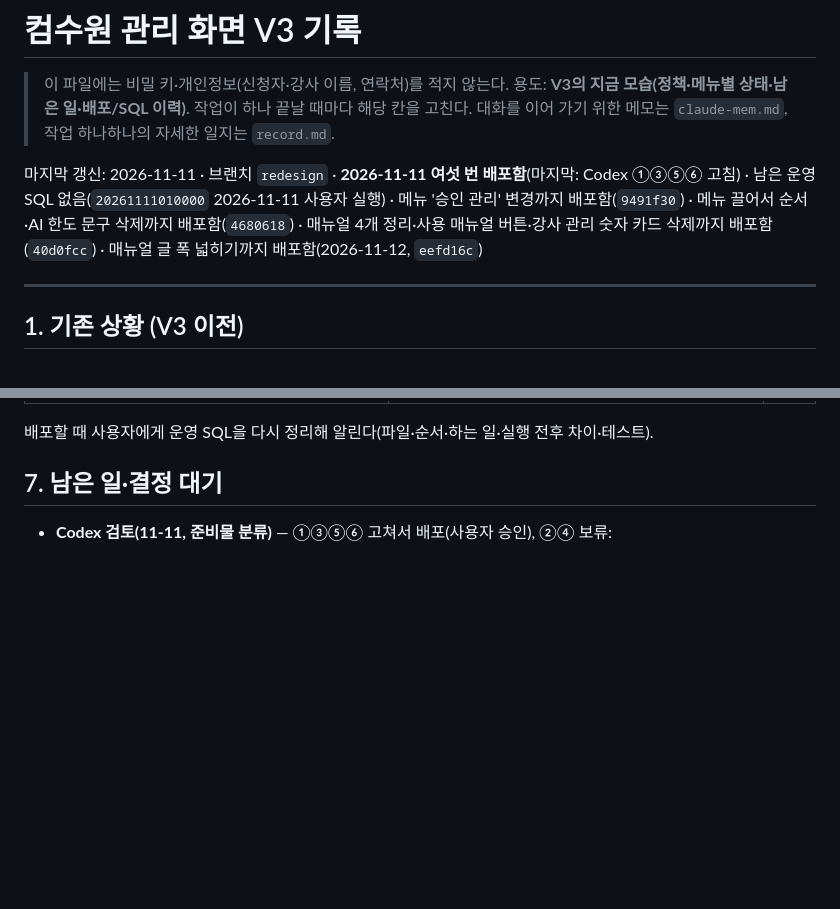
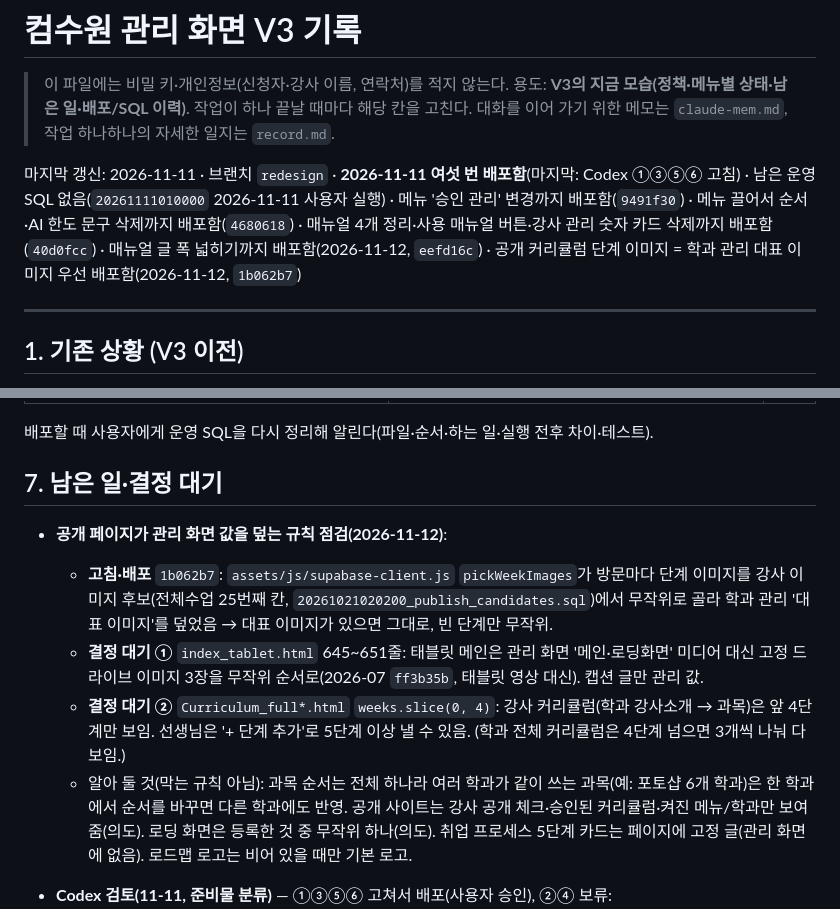
Before and after one commit to rladiddus/comsw, a Markdown page: record_v3.md, 2 parts joined by grey strips. Rendered like a GitHub page; blank space fills up the shorter version.

Commit message:
docs: 2026-11-12 공개 페이지 이미지 규칙 수정·점검 기록
Co-Authored-By: Claude Opus 5.5 <noreply@anthropic.com>

```diff
--- a/record_v3.md
+++ b/record_v3.md
@@ -4,7 +4,7 @@
 > 용도: **V3의 지금 모습(정책·메뉴별 상태·남은 일·배포/SQL 이력)**. 작업이 하나 끝날 때마다 해당 칸을 고친다.
 > 대화를 이어 가기 위한 메모는 `claude-mem.md`, 작업 하나하나의 자세한 일지는 `record.md`.
 
-마지막 갱신: 2026-11-11 · 브랜치 `redesign` · **2026-11-11 여섯 번 배포함**(마지막: Codex ①③⑤⑥ 고침) · 남은 운영 SQL 없음(`20261111010000` 2026-11-11 사용자 실행) · 메뉴 '승인 관리' 변경까지 배포함(`9491f30`) · 메뉴 끌어서 순서·AI 한도 문구 삭제까지 배포함(`4680618`) · 매뉴얼 4개 정리·사용 매뉴얼 버튼·강사 관리 숫자 카드 삭제까지 배포함(`40d0fcc`) · 매뉴얼 글 폭 넓히기까지 배포함(2026-11-12, `eefd16c`)
+마지막 갱신: 2026-11-11 · 브랜치 `redesign` · **2026-11-11 여섯 번 배포함**(마지막: Codex ①③⑤⑥ 고침) · 남은 운영 SQL 없음(`20261111010000` 2026-11-11 사용자 실행) · 메뉴 '승인 관리' 변경까지 배포함(`9491f30`) · 메뉴 끌어서 순서·AI 한도 문구 삭제까지 배포함(`4680618`) · 매뉴얼 4개 정리·사용 매뉴얼 버튼·강사 관리 숫자 카드 삭제까지 배포함(`40d0fcc`) · 매뉴얼 글 폭 넓히기까지 배포함(2026-11-12, `eefd16c`) · 공개 커리큘럼 단계 이미지 = 학과 관리 대표 이미지 우선 배포함(2026-11-12, `1b062b7`)
 
 ---
 
@@ -133,6 +133,12 @@
 
 ## 7. 남은 일·결정 대기
 
+- **공개 페이지가 관리 화면 값을 덮는 규칙 점검(2026-11-12)**:
+  - **고침·배포** `1b062b7`: `assets/js/supabase-client.js` `pickWeekImages`가 방문마다 단계 이미지를 강사 이미지 후보(전체수업 25번째 칸, `20261021020200_publish_candidates.sql`)에서 무작위로 골라 학과 관리 '대표 이미지'를 덮었음 → 대표 이미지가 있으면 그대로, 빈 단계만 무작위.
+  - **결정 대기 ①** `index_tablet.html` 645~651줄: 태블릿 메인은 관리 화면 '메인·로딩화면' 미디어 대신 고정 드라이브 이미지 3장을 무작위 순서로(2026-07 `ff3b35b`, 태블릿 영상 대신). 캡션 글만 관리 값.
+  - **결정 대기 ②** `Curriculum_full*.html` `weeks.slice(0, 4)`: 강사 커리큘럼(학과 강사소개 → 과목)은 앞 4단계만 보임. 선생님은 '+ 단계 추가'로 5단계 이상 낼 수 있음. (학과 전체 커리큘럼은 4단계 넘으면 3개씩 나눠 다 보임.)
+  - 알아 둘 것(막는 규칙 아님): 과목 순서는 전체 하나라 여러 학과가 같이 쓰는 과목(예: 포토샵 6개 학과)은 한 학과에서 순서를 바꾸면 다른 학과에도 반영. 공개 사이트는 강사 공개 체크·승인된 커리큘럼·켜진 메뉴/학과만 보여 줌(의도). 로딩 화면은 등록한 것 중 무작위 하나(의도). 취업 프로세스 5단계 카드는 페이지에 고정 글(관리 화면에 없음). 로드맵 로고는 비어 있을 때만 기본 로고.
+
 - **Codex 검토(11-11, 준비물 분류)** — ①③⑤⑥ 고쳐서 배포(사용자 승인), ②④ 보류:
   - ① 높음·**고침**: 링크는 http(s)만(다른 형식은 버림, 형식 없으면 https://) — SQL 승인 함수·공개 4개 화면(Curriculum_full*·item*의 데이터 읽는 곳)·관리 화면(`safeLink`) 같은 규칙. 원래 지적: AI 도구 링크 스킴 검사 없음 → `javascript:` 링크가 수업별 준비물 → 공개 사이트 href로 갈 수 있음(공개 화면 escapeAttr은 따옴표만 막음). SQL 실행 전에는 선생님 링크가 안 들어가서 지금은 영향 없음. 고칠 것: SQL에서 http(s)만 저장 + 공개 화면도 검사.
   - ⑤ 중간·**고침**(이미지 없으면 이름 알약에 링크): 공개 화면(Curriculum_full*.html)은 AI 도구 링크를 이미지가 있을 때만 걸어 줌 → 선생님 링크(이미지 없음)는 안 눌림. 고칠 것: 이름 pill에도 링크.
```
Also changed, not shown: claude-mem.md (+4 -0 lines), record.md (+1 -0 lines).
